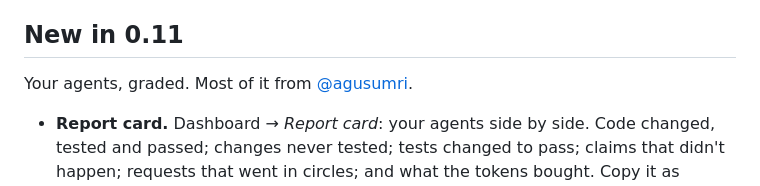
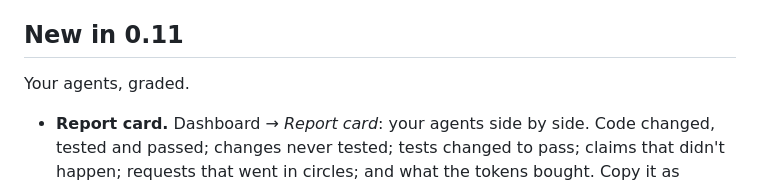
Before and after one commit to Rikinshah787/dotpals, a Markdown page: README.md, the part around the change. Rendered like a GitHub page.

Commit message:
Revise 'New in 0.11' section in README
Updated the description of the new features in version 0.11 of the README.

```diff
--- a/README.md
+++ b/README.md
@@ -30,7 +30,7 @@ npx dotpals@latest setup
 
 ## New in 0.11
 
-Your agents, graded. Most of it from [@agusumri](https://github.com/agusumri).
+Your agents, graded.
 
 - **Report card.** Dashboard → *Report card*: your agents side by side. Code changed, tested and passed; changes never tested; tests changed to pass; claims that didn't happen; requests that went in circles; and what the tokens bought. Copy it as Markdown.
 - **Replay a request.** Step through what the agent did, with marks on every failure, retry and fix.
```
